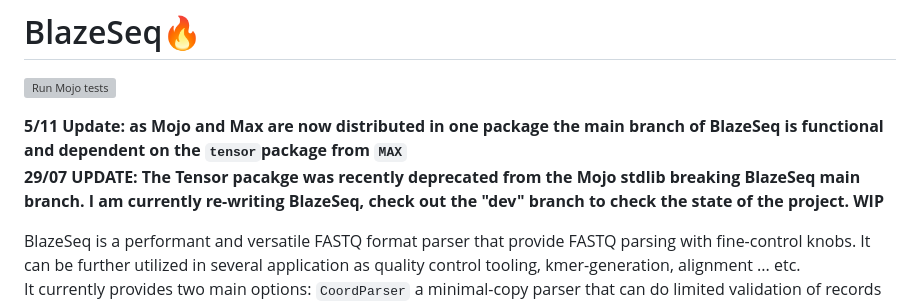
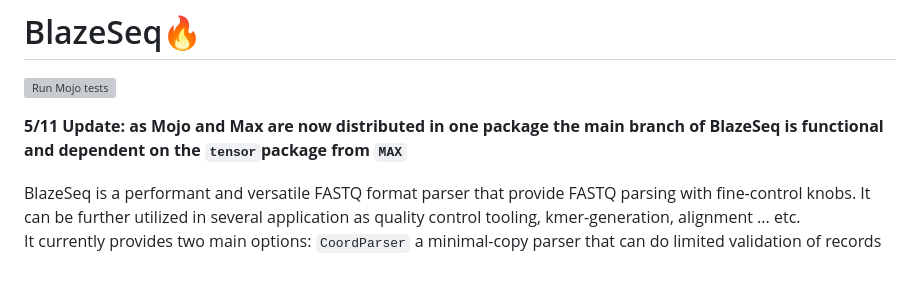
Before and after one commit to MoSafi2/BlazeSeq, a Markdown page: README.md, the part around the change. Drawn GitHub-style; blank space fills up the shorter version; grey boxes are pictures that could not be loaded.

```diff
--- a/README.md
+++ b/README.md
@@ -4,7 +4,6 @@
 [![Run Mojo tests](https://github.com/MoSafi2/BlazeSeq/actions/workflows/run-tests.yml/badge.svg)](https://github.com/MoSafi2/BlazeSeq/actions/workflows/run-tests.yml)
 
 **5/11 Update: as Mojo and Max are now distributed in one package the main branch of BlazeSeq is functional and dependent on the `tensor`package from `MAX`**
-**29/07 UPDATE: The Tensor pacakge was recently deprecated from the Mojo stdlib breaking BlazeSeq main branch. I am currently re-writing BlazeSeq, check out the "dev" branch to check the state of the project. WIP**
 
 BlazeSeq is a performant and versatile FASTQ format parser that provide FASTQ parsing with fine-control knobs. It can be further utilized in several application as quality control tooling, kmer-generation, alignment ... etc.
 It currently provides two main options: `CoordParser` a minimal-copy parser that can do limited validation of records similar to Rust's [Needletail](https://github.com/onecodex/needletail/tree/master) and `RecordParser` which is ~3X slower but also provides compile-time optional quality schema and ASCII validation of the records.
```
